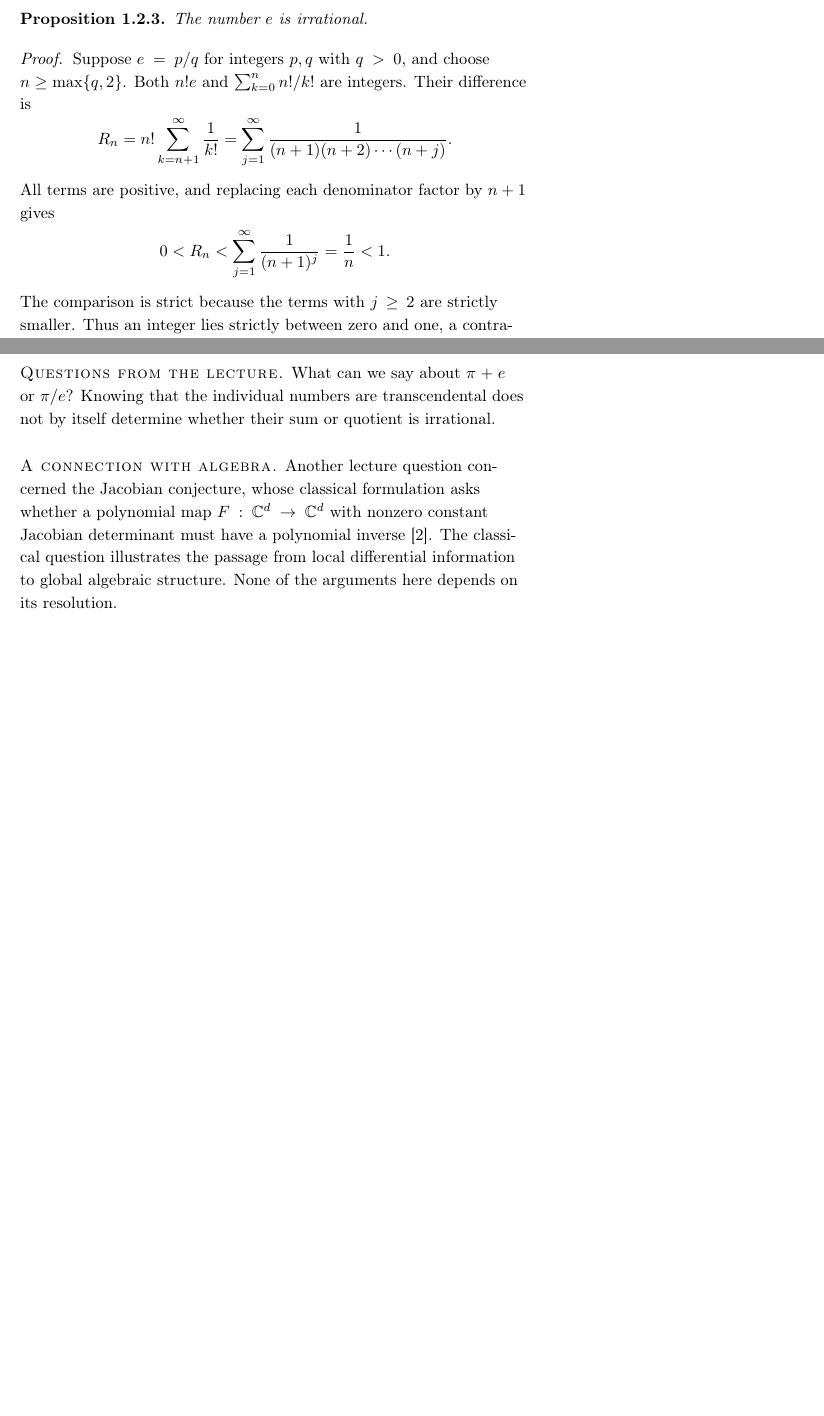
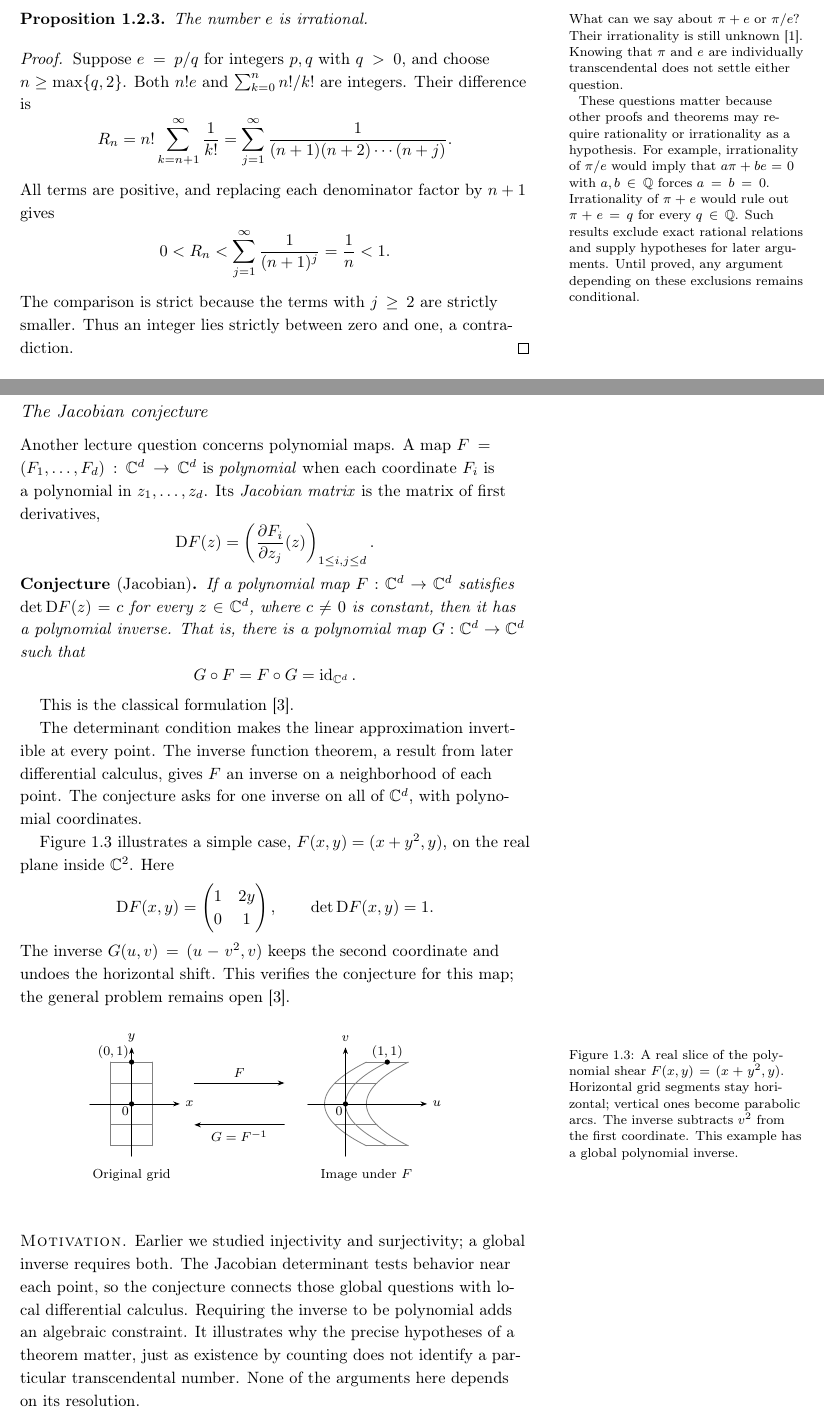
Before and after one commit to lbxa/maths-analysis, a LaTeX thesis (main.tex, which reads figures/foundations/jacobian-shear.tex, macros.tex, sections/analysis-i/01-sets-and-foundations/02-rational-gaps.tex): two parts of pages 19 and 22 of 96, joined at a grey line, cut so that both start at the same text, the shorter picture padded with empty space. Compiled offline with pdfLaTeX.

Commit message:
Adding the jacobian conjecture section

```diff
--- /dev/null
+++ b/figures/foundations/jacobian-shear.tex
@@ -0,0 +1,41 @@
+% A finite real grid and its exact image under F(x,y)=(x+y^2,y).
+\begin{tikzpicture}[analysis diagram,x=0.9cm,y=0.9cm]
+  \begin{scope}
+    \foreach \x in {-0.5,0,0.5} {
+      \draw[gray,line width=0.5pt] (\x,-1) -- (\x,1);
+    }
+    \foreach \y in {-1,-0.5,0,0.5,1} {
+      \draw[gray,line width=0.5pt] (-0.5,\y) -- (0.5,\y);
+    }
+    \draw[->] (-1,0) -- (1.15,0) node[right] {$x$};
+    \draw[->] (0,-1.25) -- (0,1.35) node[above] {$y$};
+    \fill (0,0) circle[radius=1.6pt];
+    \node[analysis label,below left] at (0,0) {$0$};
+    \fill (0,1) circle[radius=1.6pt];
+    \node[analysis label,above left] at (0,1) {$(0,1)$};
+    \node at (0,-1.7) {Original grid};
+  \end{scope}
+
+  \draw[->] (1.5,0.5) -- (3.65,0.5)
+    node[midway,above] {$F$};
+  \draw[->] (3.65,-0.5) -- (1.5,-0.5)
+    node[midway,below] {$G=F^{-1}$};
+
+  \begin{scope}[xshift=4.6cm]
+    \foreach \x in {-0.5,0,0.5} {
+      \draw[gray,line width=0.5pt,domain=-1:1,samples=41,variable=\t]
+        plot ({\x+\t*\t},{\t});
+    }
+    \foreach \y in {-1,-0.5,0,0.5,1} {
+      \draw[gray,line width=0.5pt]
+        ({-0.5+\y*\y},\y) -- ({0.5+\y*\y},\y);
+    }
+    \draw[->] (-0.9,0) -- (1.95,0) node[right] {$u$};
+    \draw[->] (0,-1.25) -- (0,1.35) node[above] {$v$};
+    \fill (0,0) circle[radius=1.6pt];
+    \node[analysis label,below left] at (0,0) {$0$};
+    \fill (1,1) circle[radius=1.6pt];
+    \node[analysis label,above] at (1,1) {$(1,1)$};
+    \node at (0.5,-1.7) {Image under $F$};
+  \end{scope}
+\end{tikzpicture}
--- a/macros.tex
+++ b/macros.tex
@@ -48,6 +48,7 @@
 \newtheorem{lemma}[theorem]{Lemma}
 \newtheorem{proposition}[theorem]{Proposition}
 \newtheorem{corollary}[theorem]{Corollary}
+\newtheorem*{conjecture}{Conjecture}
 \theoremstyle{definition}
 \newtheorem{definition}[theorem]{Definition}
 \newtheorem{example}[theorem]{Example}
--- a/sections/analysis-i/01-sets-and-foundations/02-rational-gaps.tex
+++ b/sections/analysis-i/01-sets-and-foundations/02-rational-gaps.tex
@@ -77,7 +77,18 @@ $n!$ makes the initial part an integer while the remaining part is positive
 and small.}
 
 \begin{proposition}
-  The number $e$ is irrational.
+  The number $e$ is irrational.\marginnote[-30pt]{What can we say about
+    $\pi+e$ or $\pi/e$? Their irrationality is still unknown~\cite{WeissteinPi}.
+    Knowing that $\pi$ and $e$ are individually transcendental does not
+    settle either question.
+
+    These questions matter because other proofs and theorems may require
+    rationality or irrationality as a hypothesis. For example, irrationality
+    of $\pi/e$ would imply that $a\pi+be=0$ with $a,b\in\Q$ forces
+    $a=b=0$. Irrationality of $\pi+e$ would rule out $\pi+e=q$ for every
+    $q\in\Q$. Such results exclude exact rational relations and supply
+    hypotheses for later arguments. Until proved, any argument depending
+    on these exclusions remains conditional.}
 \end{proposition}
 \begin{proof}
   Suppose $e=p/q$ for integers $p,q$ with $q>0$, and choose
--- a/sections/analysis-i/01-sets-and-foundations/03-power-sets-and-real-numbers.tex
+++ b/sections/analysis-i/01-sets-and-foundations/03-power-sets-and-real-numbers.tex
@@ -126,16 +126,61 @@ term gives $\ell+1/10$, which is transcendental
 as well. These stronger results belong to transcendental number theory~\cite{Waldschmidt2017}.
 The earlier proof established only the irrationality of $e$.
 
-\newthought{Questions from the lecture.} What can we say about $\pi+e$ or
-$\pi/e$? Knowing that the individual numbers are transcendental does not
-by itself determine whether their sum or quotient is irrational.
+\subsection{The Jacobian conjecture}
+\label{sec:analysis-i:jacobian-conjecture}
+Another lecture question concerns polynomial maps. A map
+$F=(F_1,\ldots,F_d):\C^d\to\C^d$ is \emph{polynomial} when each
+coordinate $F_i$ is a polynomial in $z_1,\ldots,z_d$. Its
+\emph{Jacobian matrix} is the matrix of first derivatives,
+\[
+  \mathrm DF(z)=
+  \left(\frac{\partial F_i}{\partial z_j}(z)\right)_{1\leq i,j\leq d}.
+\]
 
-\newthought{A connection with algebra.} Another lecture question concerned
-the Jacobian conjecture, whose classical formulation asks whether a
-polynomial map $F:\C^d\to\C^d$ with nonzero constant Jacobian determinant
-must have a polynomial inverse~\cite{deGoursac2016}.
-The classical question illustrates the passage from local differential
-information to global algebraic structure. None of the arguments here
+\begin{conjecture}[Jacobian]
+  If a polynomial map $F:\C^d\to\C^d$ satisfies
+  $\det\mathrm DF(z)=c$ for every $z\in\C^d$, where $c\ne0$ is
+  constant, then it has a polynomial inverse. That is, there is a
+  polynomial map $G:\C^d\to\C^d$ such that
+  \[
+    G\circ F=F\circ G=\operatorname{id}_{\C^d}.
+  \]
+\end{conjecture}
+This is the classical formulation~\cite{deGoursac2016}.
+
+The determinant condition makes the linear approximation invertible at
+every point. The inverse function theorem, a result from later differential
+calculus, gives $F$ an inverse on a neighborhood of each point.
+The conjecture asks for one inverse on all of $\C^d$, with polynomial
+coordinates.
+
+Figure~\ref{fig:jacobian-shear} illustrates a simple case,
+$F(x,y)=(x+y^2,y)$, on the real plane inside $\C^2$. Here
+\[
+  \mathrm DF(x,y)=\begin{pmatrix}1&2y\\0&1\end{pmatrix},
+  \qquad \det\mathrm DF(x,y)=1.
+\]
+The inverse $G(u,v)=(u-v^2,v)$ keeps the second coordinate and undoes
+the horizontal shift. This verifies the conjecture for this map; the
+general problem remains open~\cite{deGoursac2016}.
+\begin{figure}[htbp]
+  \centering
+  \input{figures/foundations/jacobian-shear}
+  \caption[A polynomial shear and its inverse.]{A real slice of the
+    polynomial shear $F(x,y)=(x+y^2,y)$. Horizontal grid segments stay
+    horizontal; vertical ones become parabolic arcs. The inverse
+    subtracts $v^2$ from the first coordinate. This example has a
+    global polynomial inverse.}
+  \label{fig:jacobian-shear}
+\end{figure}
+
+\newthought{Motivation.} Earlier we studied injectivity
+and surjectivity; a global inverse requires both. The Jacobian determinant
+tests behavior near each point, so the conjecture connects those global
+questions with local differential calculus. Requiring the inverse to be
+polynomial adds an algebraic constraint. It illustrates why the precise
+hypotheses of a theorem matter, just as existence by counting does not
+identify a particular transcendental number. None of the arguments here
 depends on its resolution.
 
 \subsection{Exercises on transcendence}
```
Also changed, not shown: bibliography.bib (+8 -0 lines), README.md.
